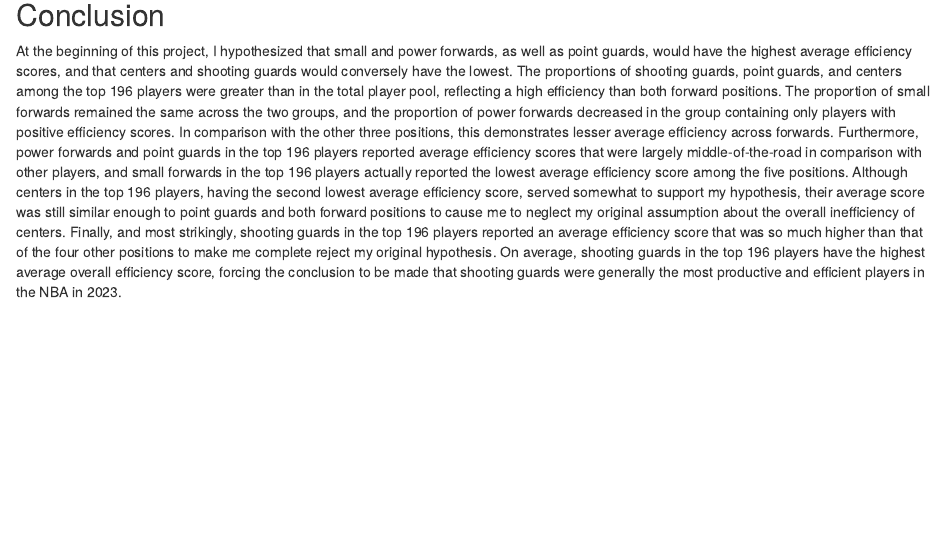
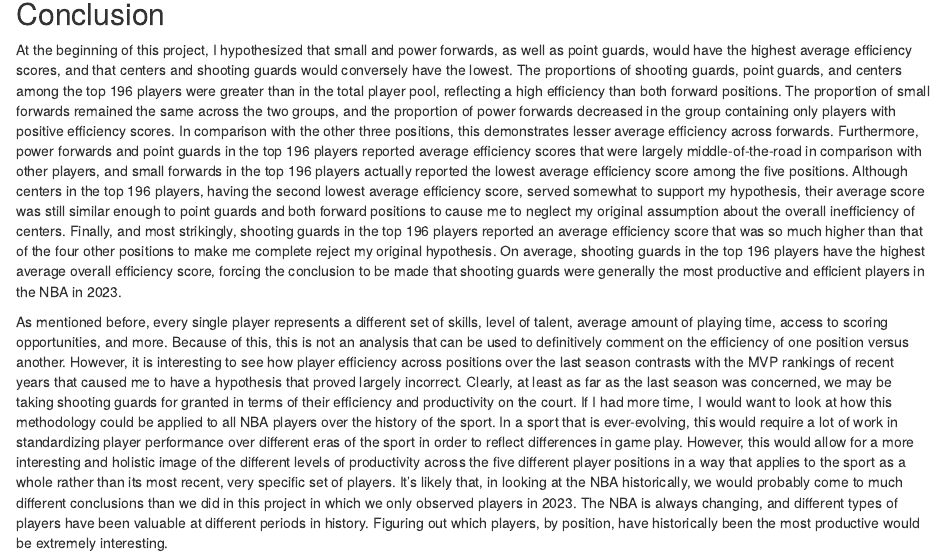
Before and after one commit to nellcunningham/gov50-final-project, an R Markdown document (index.Rmd): the page in a window 1100 px wide, from 6490 px down before the commit and from 6510 px down after it, so that both start at the same text. Rendered offline with R 4.5, knitr and Pandoc, with nearby package versions; drawn as R Markdown's standard HTML page in place of the format the file asks for; some code elsewhere in the file could not run offline.

Commit message:
DONE OMG

```diff
--- a/index.Rmd
+++ b/index.Rmd
@@ -117,3 +118,5 @@ We should not interpret these difference in means of efficiency scores across pl
 ## Conclusion
 
 At the beginning of this project, I hypothesized that small and power forwards, as well as point guards, would have the highest average efficiency scores, and that centers and shooting guards would conversely have the lowest. The proportions of shooting guards, point guards, and centers among the top 196 players were greater than in the total player pool, reflecting a high efficiency than both forward positions. The proportion of small forwards remained the same across the two groups, and the proportion of power forwards decreased in the group containing only players with positive efficiency scores. In comparison with the other three positions, this demonstrates lesser average efficiency across forwards. Furthermore, power forwards and point guards in the top 196 players reported average efficiency scores that were largely middle-of-the-road in comparison with other players, and small forwards in the top 196 players actually reported the lowest average efficiency score among the five positions. Although centers in the top 196 players, having the second lowest average efficiency score, served somewhat to support my hypothesis, their average score was still similar enough to point guards and both forward positions to cause me to neglect my original assumption about the overall inefficiency of centers. Finally, and most strikingly, shooting guards in the top 196 players reported an average efficiency score that was so much higher than that of the four other positions to make me complete reject my original hypothesis. On average, shooting guards in the top 196 players have the highest average overall efficiency score, forcing the conclusion to be made that shooting guards were generally the most productive and efficient players in the NBA in 2023.
+
+As mentioned before, every single player represents a different set of skills, level of talent, average amount of playing time, access to scoring opportunities, and more. Because of this, this is not an analysis that can be used to definitively comment on the efficiency of one position versus another. However, it is interesting to see how player efficiency across positions over the last season contrasts with the MVP rankings of recent years that caused me to have a hypothesis that proved largely incorrect. Clearly, at least as far as the last season was concerned, we may be taking shooting guards for granted in terms of their efficiency and productivity on the court. If I had more time, I would want to look at how this methodology could be applied to all NBA players over the history of the sport. In a sport that is ever-evolving, this would require a lot of work in standardizing player performance over different eras of the sport in order to reflect differences in game play. However, this would allow for a more interesting and holistic image of the different levels of productivity across the five different player positions in a way that applies to the sport as a whole rather than its most recent, very specific set of players. It's likely that, in looking at the NBA historically, we would probably come to much different conclusions than we did in this project in which we only observed players in 2023. The NBA is always changing, and different types of players have been valuable at different periods in history. Figuring out which players, by position, have historically been the most productive would be extremely interesting.
```
Also changed, not shown: index.html, index.Rmd (3 more changed lines).
